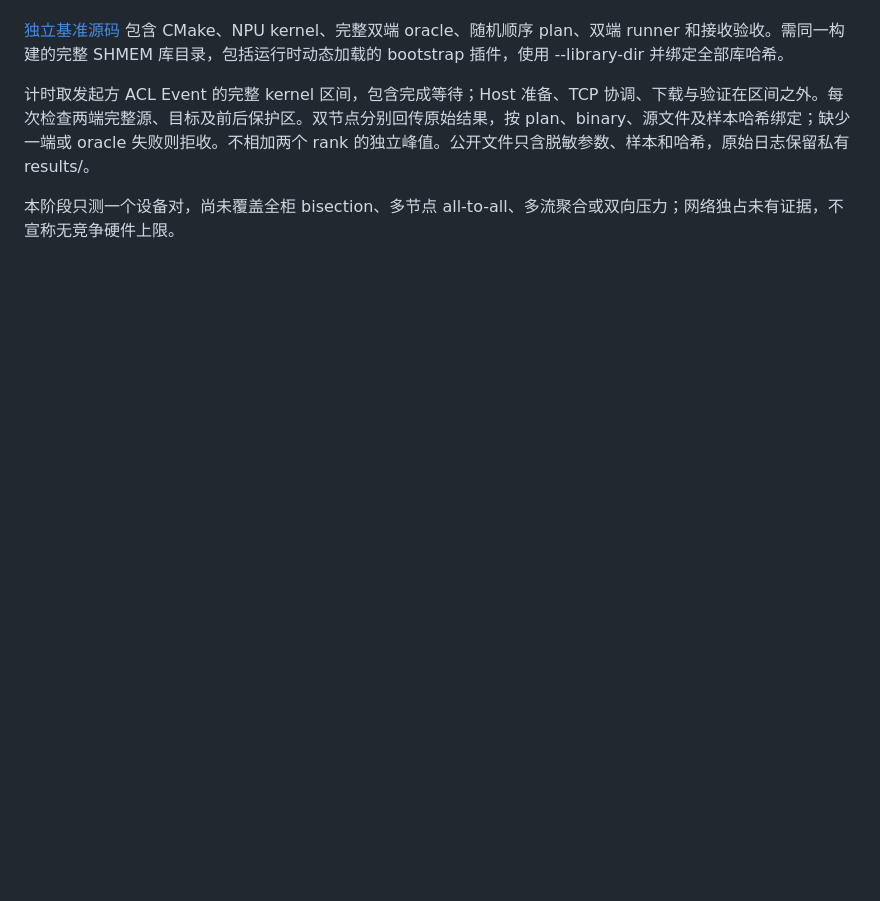
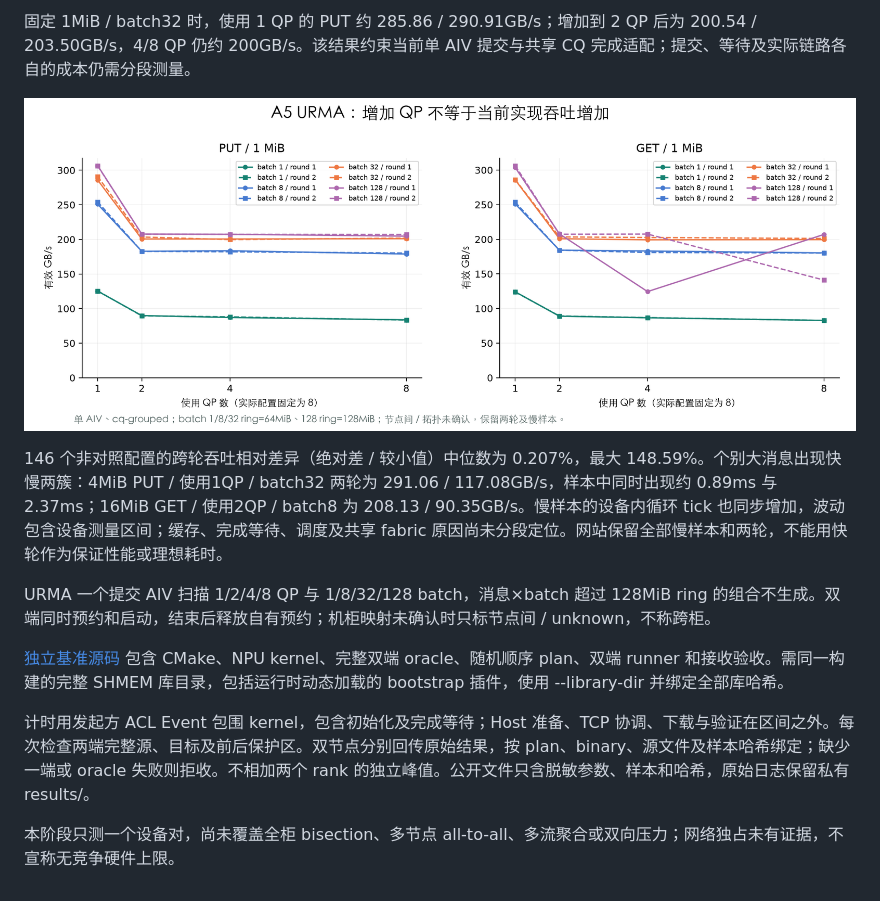
Before and after one commit to Kirrito-k423/micro-benchmark-lab-web, a Markdown page: reports/a5-network-20261009.md, the part around one of its changes. GitHub-like rendering; pictures changed too: public/figures/a5-urma-qps-two-rounds.png (added); blank space fills up the shorter version.

```diff
--- a/reports/a5-network-20261009.md
+++ b/reports/a5-network-20261009.md
@@ -42,6 +56,13 @@ URMA 一个提交 AIV 计划扫描 1/2/4/8 QP 与 1/8/32/128 batch，消息×bat
+固定 1MiB / batch32 时，使用 1 QP 的 PUT 约 285.86 / 290.91GB/s；增加到 2 QP 后为 200.54 / 203.50GB/s，4/8 QP 仍约 200GB/s。该结果约束当前单 AIV 提交与共享 CQ 完成适配；提交、等待及实际链路各自的成本仍需分段测量。
+
+![A5 URMA 两轮 QP 使用数曲线](../public/figures/a5-urma-qps-two-rounds.png)
+
+146 个非对照配置的跨轮吞吐相对差异（绝对差 / 较小值）中位数为 0.207%，最大 148.59%。个别大消息出现快慢两簇：4MiB PUT / 使用1QP / batch32 两轮为 291.06 / 117.08GB/s，样本中同时出现约 0.89ms 与 2.37ms；16MiB GET / 使用2QP / batch8 为 208.13 / 90.35GB/s。慢样本的设备内循环 tick 也同步增加，波动包含设备测量区间；缓存、完成等待、调度及共享 fabric 原因尚未分段定位。网站保留全部慢样本和两轮，不能用快轮作为保证性能或理想耗时。
+
+URMA 一个提交 AIV 扫描 1/2/4/8 QP 与 1/8/32/128 batch，消息×batch 超过 128MiB ring 的组合不生成。双端同时预约和启动，结束后释放自有预约；机柜映射未确认时只标节点间 / unknown，不称跨柜。
 
 [独立基准源码](https://github.com/Kirrito-k423/ascend-kernel-lab/tree/codex/a5-network-baseline/examples/a5_network) 包含 CMake、NPU kernel、完整双端 oracle、随机顺序 plan、双端 runner 和接收验收。需同一构建的完整 SHMEM 库目录，包括运行时动态加载的 bootstrap 插件，使用 --library-dir 并绑定全部库哈希。
 
-计时取发起方 ACL Event 的完整 kernel 区间，包含完成等待；Host 准备、TCP 协调、下载与验证在区间之外。每次检查两端完整源、目标及前后保护区。双节点分别回传原始结果，按 plan、binary、源文件及样本哈希绑定；缺少一端或 oracle 失败则拒收。不相加两个 rank 的独立峰值。公开文件只含脱敏参数、样本和哈希，原始日志保留私有 results/。
+计时用发起方 ACL Event 包围 kernel，包含初始化及完成等待；Host 准备、TCP 协调、下载与验证在区间之外。每次检查两端完整源、目标及前后保护区。双节点分别回传原始结果，按 plan、binary、源文件及样本哈希绑定；缺少一端或 oracle 失败则拒收。不相加两个 rank 的独立峰值。公开文件只含脱敏参数、样本和哈希，原始日志保留私有 results/。
 
 本阶段只测一个设备对，尚未覆盖全柜 bisection、多节点 all-to-all、多流聚合或双向压力；网络独占未有证据，不宣称无竞争硬件上限。
```
Also changed, not shown: other parts of reports/a5-network-20261009.md (+19 -5 lines), public/figures/a5-urma-message-two-rounds.png (added), 4 other files.
